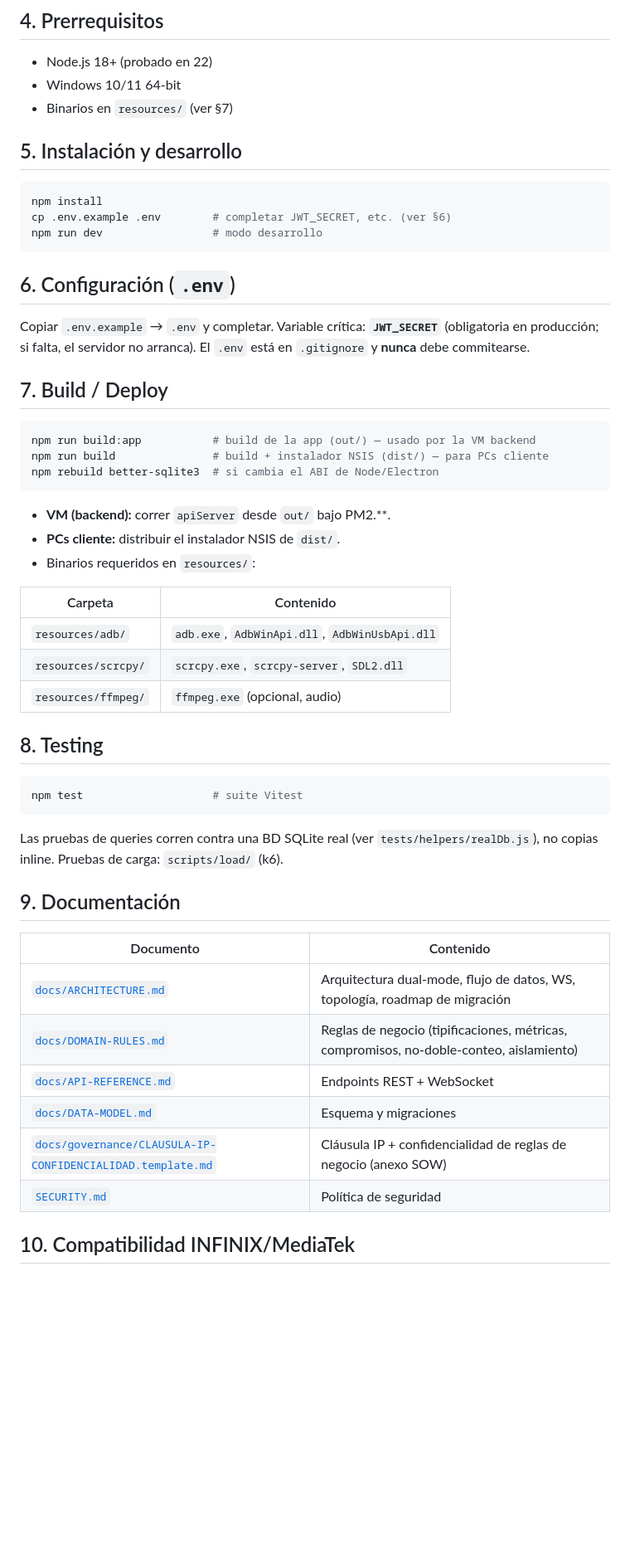
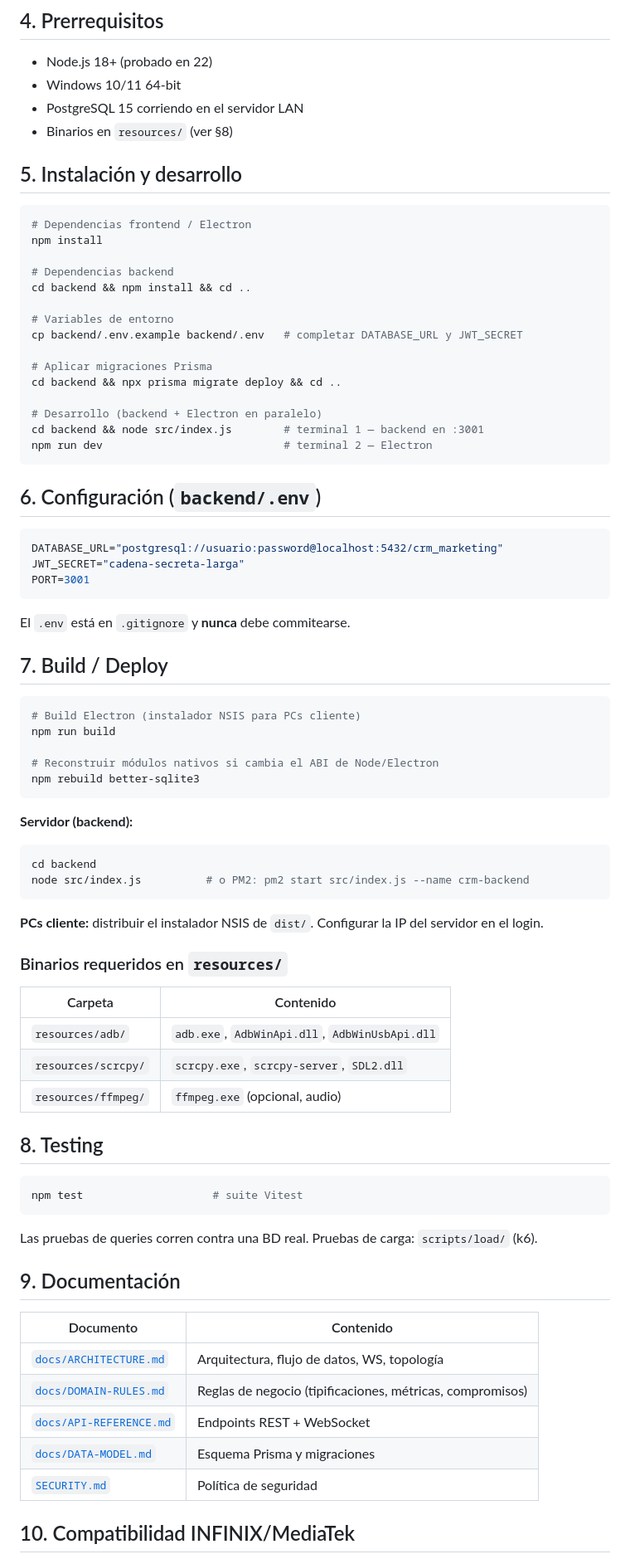
Before and after one commit to Uphone-Devs/Crm_marketing_uphone, a Markdown page: README.md, the part around one of its changes. Shown at 83% size. Rendered like a GitHub page; blank space fills up the shorter version.

````diff
--- a/README.md
+++ b/README.md
@@ -61,31 +72,58 @@ crm-marketing-uphone/
 
 - Node.js 18+ (probado en 22)
 - Windows 10/11 64-bit
-- Binarios en `resources/` (ver §7)
+- PostgreSQL 15 corriendo en el servidor LAN
+- Binarios en `resources/` (ver §8)
 
 ## 5. Instalación y desarrollo
 
 ```bash
+# Dependencias frontend / Electron
 npm install
-cp .env.example .env        # completar JWT_SECRET, etc. (ver §6)
-npm run dev                 # modo desarrollo
+
+# Dependencias backend
+cd backend && npm install && cd ..
+
+# Variables de entorno
+cp backend/.env.example backend/.env   # completar DATABASE_URL y JWT_SECRET
+
+# Aplicar migraciones Prisma
+cd backend && npx prisma migrate deploy && cd ..
+
+# Desarrollo (backend + Electron en paralelo)
+cd backend && node src/index.js        # terminal 1 — backend en :3001
+npm run dev                            # terminal 2 — Electron
 ```
 
-## 6. Configuración (`.env`)
+## 6. Configuración (`backend/.env`)
 
-Copiar `.env.example` → `.env` y completar. Variable crítica: **`JWT_SECRET`** (obligatoria en producción; si falta, el servidor no arranca). El `.env` está en `.gitignore` y **nunca** debe commitearse.
+```env
+DATABASE_URL="postgresql://usuario:password@localhost:5432/crm_marketing"
+JWT_SECRET="cadena-secreta-larga"
+PORT=3001
+```
+
+El `.env` está en `.gitignore` y **nunca** debe commitearse.
 
 ## 7. Build / Deploy
 
 ```bash
-npm run build:app           # build de la app (out/) — usado por la VM backend
-npm run build               # build + instalador NSIS (dist/) — para PCs cliente
-npm rebuild better-sqlite3  # si cambia el ABI de Node/Electron
+# Build Electron (instalador NSIS para PCs cliente)
+npm run build
+
+# Reconstruir módulos nativos si cambia el ABI de Node/Electron
+npm rebuild better-sqlite3
 ```
 
-- **VM (backend):** correr `apiServer` desde `out/` bajo PM2.**.
-- **PCs cliente:** distribuir el instalador NSIS de `dist/`.
-- Binarios requeridos en `resources/`:
+**Servidor (backend):**
+```bash
+cd backend
+node src/index.js          # o PM2: pm2 start src/index.js --name crm-backend
+```
+
+**PCs cliente:** distribuir el instalador NSIS de `dist/`. Configurar la IP del servidor en el login.
+
+### Binarios requeridos en `resources/`
 
 | Carpeta | Contenido |
 |---------|-----------|
@@ -98,17 +136,17 @@ npm rebuild better-sqlite3  # si cambia el ABI de Node/Electron
 ```bash
 npm test                    # suite Vitest
 ```
-Las pruebas de queries corren contra una BD SQLite real (ver `tests/helpers/realDb.js`), no copias inline. Pruebas de carga: `scripts/load/` (k6).
+
+Las pruebas de queries corren contra una BD real. Pruebas de carga: `scripts/load/` (k6).
 
 ## 9. Documentación
 
 | Documento | Contenido |
 |-----------|-----------|
-| [`docs/ARCHITECTURE.md`](docs/ARCHITECTURE.md) | Arquitectura dual-mode, flujo de datos, WS, topología, roadmap de migración |
-| [`docs/DOMAIN-RULES.md`](docs/DOMAIN-RULES.md) | Reglas de negocio (tipificaciones, métricas, compromisos, no-doble-conteo, aislamiento) |
+| [`docs/ARCHITECTURE.md`](docs/ARCHITECTURE.md) | Arquitectura, flujo de datos, WS, topología |
+| [`docs/DOMAIN-RULES.md`](docs/DOMAIN-RULES.md) | Reglas de negocio (tipificaciones, métricas, compromisos) |
 | [`docs/API-REFERENCE.md`](docs/API-REFERENCE.md) | Endpoints REST + WebSocket |
-| [`docs/DATA-MODEL.md`](docs/DATA-MODEL.md) | Esquema y migraciones |
-| [`docs/governance/CLAUSULA-IP-CONFIDENCIALIDAD.template.md`](docs/governance/CLAUSULA-IP-CONFIDENCIALIDAD.template.md) | Cláusula IP + confidencialidad de reglas de negocio (anexo SOW) |
+| [`docs/DATA-MODEL.md`](docs/DATA-MODEL.md) | Esquema Prisma y migraciones |
 | [`SECURITY.md`](SECURITY.md) | Política de seguridad |
 
 ## 10. Compatibilidad INFINIX/MediaTek
````
Also changed, not shown: other parts of README.md (+38 -27 lines).
